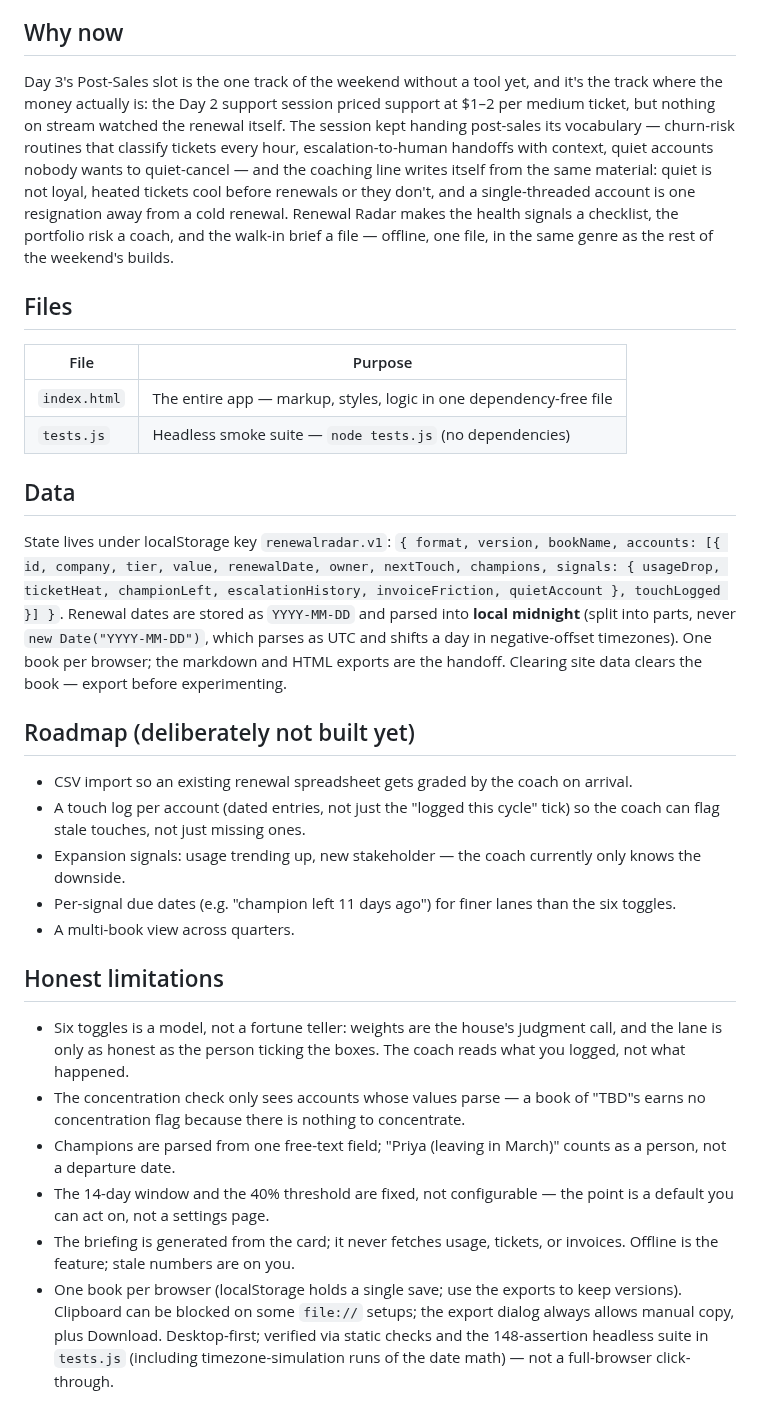
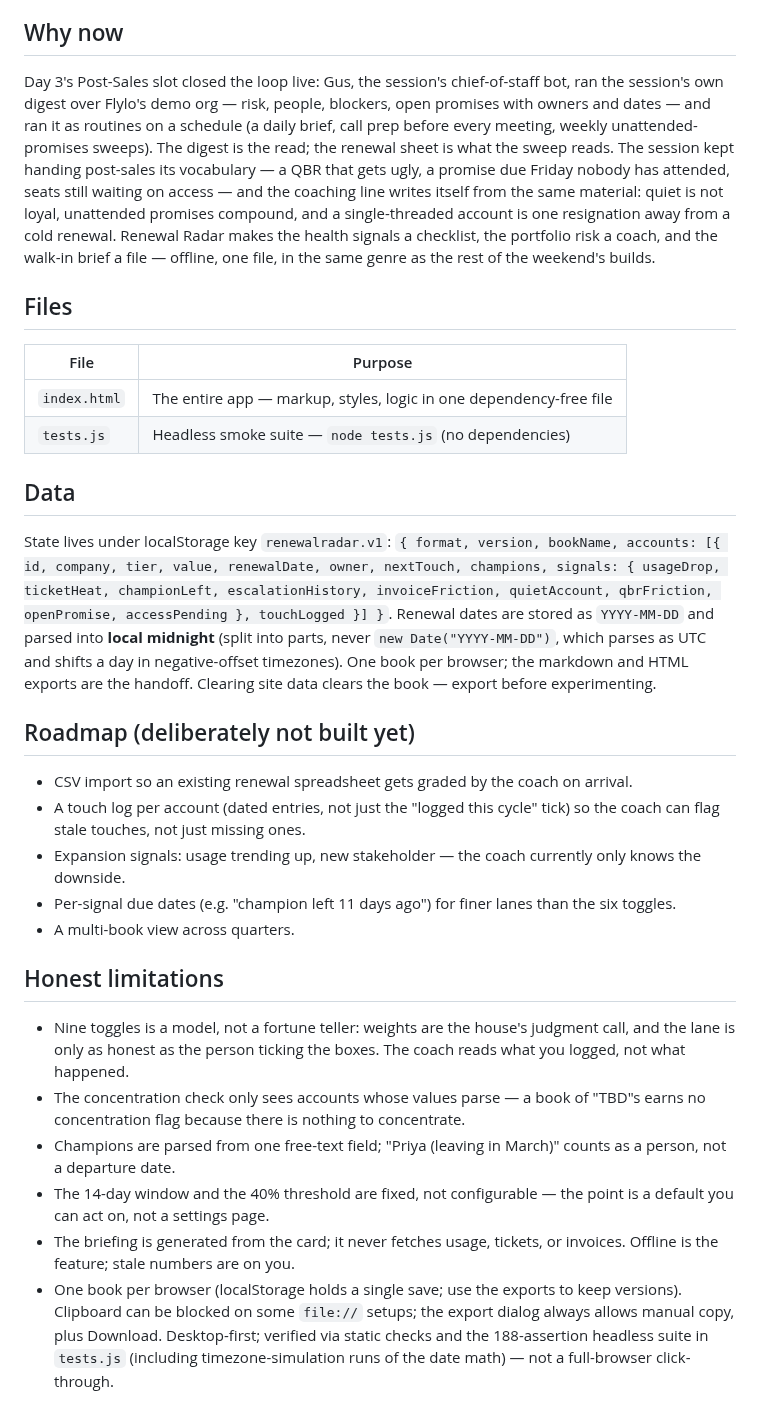
Before and after one commit to shashwatphd-ai/grok-bot-galaxy-live, a Markdown page: renewal-radar/README.md, the part around one of its changes. Drawn GitHub-style.

Commit message:
live update

```diff
--- a/renewal-radar/README.md
+++ b/renewal-radar/README.md
@@ -26,7 +26,7 @@ Built during Day 3 of xAI's "Grok Bot Galaxy" event (Sept 15–17, 2026), the Ma
 
 ## Why now
 
-Day 3's Post-Sales slot is the one track of the weekend without a tool yet, and it's the track where the money actually is: the Day 2 support session priced support at $1–2 per medium ticket, but nothing on stream watched the renewal itself. The session kept handing post-sales its vocabulary — churn-risk routines that classify tickets every hour, escalation-to-human handoffs with context, quiet accounts nobody wants to quiet-cancel — and the coaching line writes itself from the same material: quiet is not loyal, heated tickets cool before renewals or they don't, and a single-threaded account is one resignation away from a cold renewal. Renewal Radar makes the health signals a checklist, the portfolio risk a coach, and the walk-in brief a file — offline, one file, in the same genre as the rest of the weekend's builds.
+Day 3's Post-Sales slot closed the loop live: Gus, the session's chief-of-staff bot, ran the session's own digest over Flylo's demo org — risk, people, blockers, open promises with owners and dates — and ran it as routines on a schedule (a daily brief, call prep before every meeting, weekly unattended-promises sweeps). The digest is the read; the renewal sheet is what the sweep reads. The session kept handing post-sales its vocabulary — a QBR that gets ugly, a promise due Friday nobody has attended, seats still waiting on access — and the coaching line writes itself from the same material: quiet is not loyal, unattended promises compound, and a single-threaded account is one resignation away from a cold renewal. Renewal Radar makes the health signals a checklist, the portfolio risk a coach, and the walk-in brief a file — offline, one file, in the same genre as the rest of the weekend's builds.
 
 ## Files
 
@@ -37,7 +37,7 @@ Day 3's Post-Sales slot is the one track of the weekend without a tool yet, and
 
 ## Data
 
-State lives under localStorage key `renewalradar.v1`: `{ format, version, bookName, accounts: [{ id, company, tier, value, renewalDate, owner, nextTouch, champions, signals: { usageDrop, ticketHeat, championLeft, escalationHistory, invoiceFriction, quietAccount }, touchLogged }] }`. Renewal dates are stored as `YYYY-MM-DD` and parsed into **local midnight** (split into parts, never `new Date("YYYY-MM-DD")`, which parses as UTC and shifts a day in negative-offset timezones). One book per browser; the markdown and HTML exports are the handoff. Clearing site data clears the book — export before experimenting.
+State lives under localStorage key `renewalradar.v1`: `{ format, version, bookName, accounts: [{ id, company, tier, value, renewalDate, owner, nextTouch, champions, signals: { usageDrop, ticketHeat, championLeft, escalationHistory, invoiceFriction, quietAccount, qbrFriction, openPromise, accessPending }, touchLogged }] }`. Renewal dates are stored as `YYYY-MM-DD` and parsed into **local midnight** (split into parts, never `new Date("YYYY-MM-DD")`, which parses as UTC and shifts a day in negative-offset timezones). One book per browser; the markdown and HTML exports are the handoff. Clearing site data clears the book — export before experimenting.
 
 ## Roadmap (deliberately not built yet)
 
@@ -49,9 +49,9 @@ State lives under localStorage key `renewalradar.v1`: `{ format, version, bookNa
 
 ## Honest limitations
 
-- Six toggles is a model, not a fortune teller: weights are the house's judgment call, and the lane is only as honest as the person ticking the boxes. The coach reads what you logged, not what happened.
+- Nine toggles is a model, not a fortune teller: weights are the house's judgment call, and the lane is only as honest as the person ticking the boxes. The coach reads what you logged, not what happened.
 - The concentration check only sees accounts whose values parse — a book of "TBD"s earns no concentration flag because there is nothing to concentrate.
 - Champions are parsed from one free-text field; "Priya (leaving in March)" counts as a person, not a departure date.
 - The 14-day window and the 40% threshold are fixed, not configurable — the point is a default you can act on, not a settings page.
 - The briefing is generated from the card; it never fetches usage, tickets, or invoices. Offline is the feature; stale numbers are on you.
-- One book per browser (localStorage holds a single save; use the exports to keep versions). Clipboard can be blocked on some `file://` setups; the export dialog always allows manual copy, plus Download. Desktop-first; verified via static checks and the 148-assertion headless suite in `tests.js` (including timezone-simulation runs of the date math) — not a full-browser click-through.
+- One book per browser (localStorage holds a single save; use the exports to keep versions). Clipboard can be blocked on some `file://` setups; the export dialog always allows manual copy, plus Download. Desktop-first; verified via static checks and the 188-assertion headless suite in `tests.js` (including timezone-simulation runs of the date math) — not a full-browser click-through.
```
Also changed, not shown: other parts of renewal-radar/README.md (+4 -4 lines).
